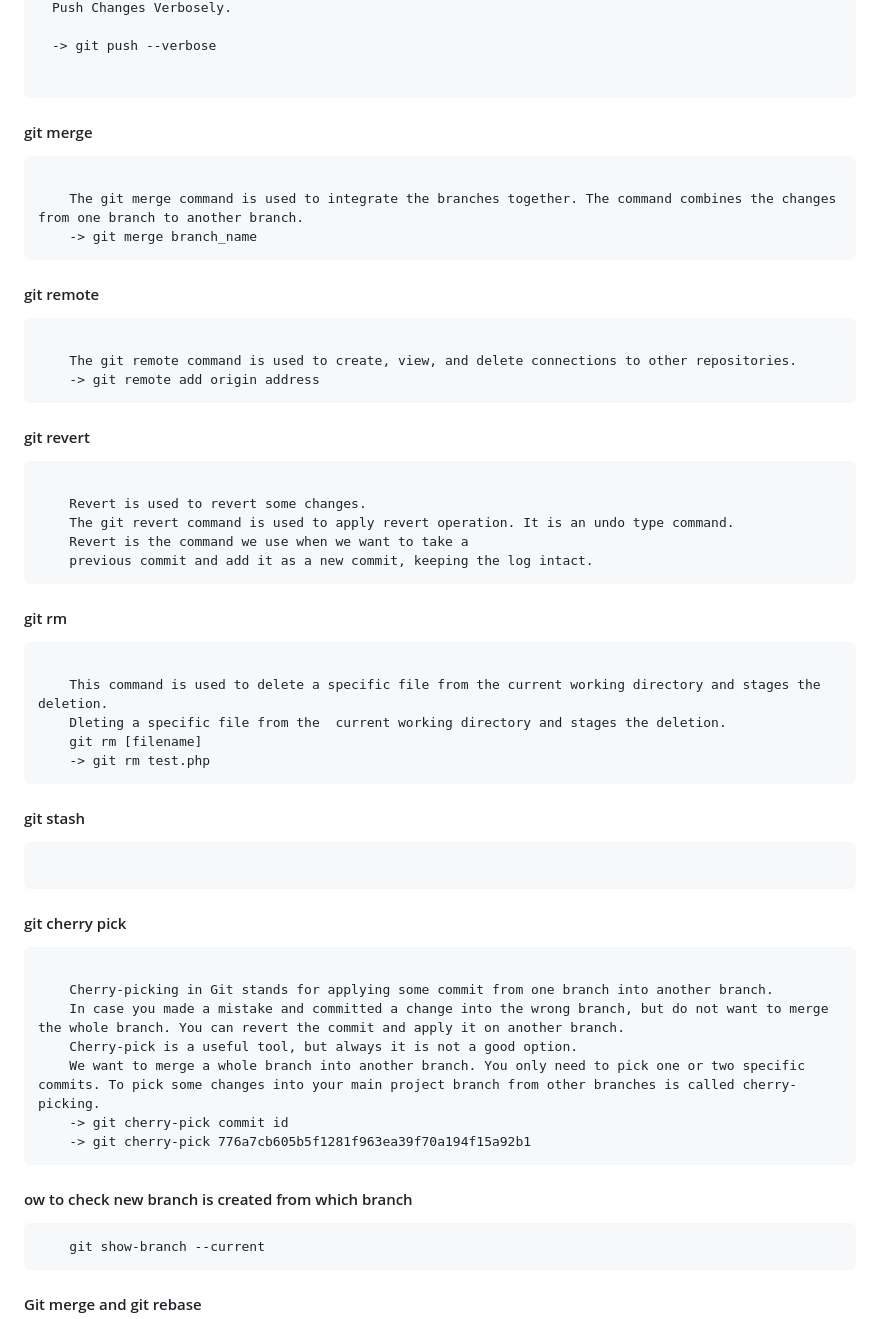
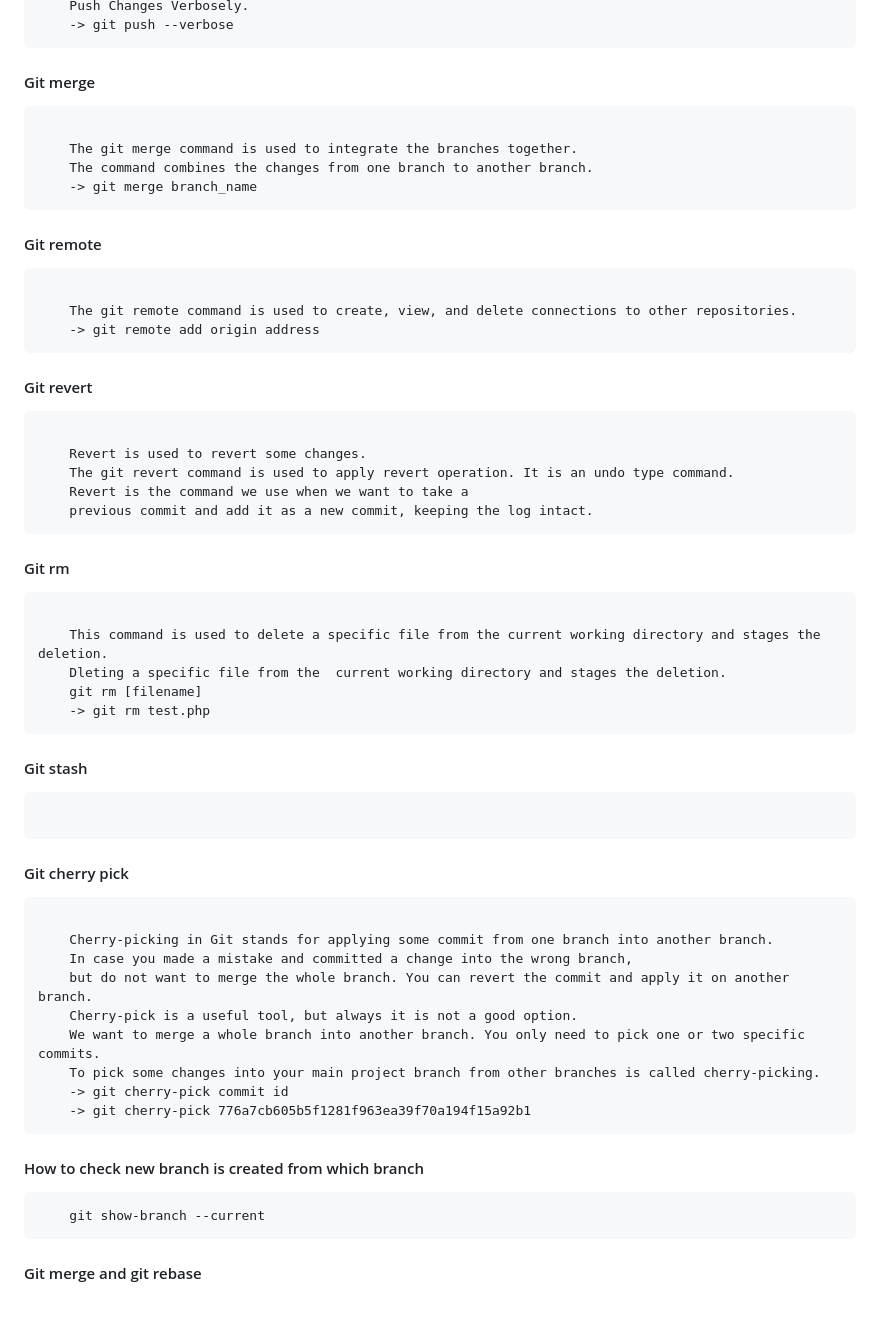
Before and after one commit to parasshah438/git-cheatsheet, a Markdown page: README.md, the part around the change printed below. Rendered like a GitHub page.

```diff
--- a/README.md
+++ b/README.md
@@ -413,44 +311,46 @@
 	Push Changes Verbosely.
-
 	-> git push --verbose
 </pre>
-<h4>git merge</h4>
+<h4>Git merge</h4>
 <pre>
-	The git merge command is used to integrate the branches together. The command combines the changes from one branch to another branch.
+	The git merge command is used to integrate the branches together.
+	The command combines the changes from one branch to another branch.
 	-> git merge branch_name
 </pre>
-<h4>git remote  </h4>
+<h4>Git remote  </h4>
 <pre>
 	The git remote command is used to create, view, and delete connections to other repositories.
 	-> git remote add origin address
 </pre>
-<h4>git revert</h4>
+<h4>Git revert</h4>
 <pre>
 	Revert is used to revert some changes.
 	The git revert command is used to apply revert operation. It is an undo type command.
 	Revert is the command we use when we want to take a
 	previous commit and add it as a new commit, keeping the log intact.
 </pre>
-<h4>git rm </h4>
+<h4>Git rm </h4>
 <pre>
 	This command is used to delete a specific file from the current working directory and stages the deletion.
 	Dleting a specific file from the  current working directory and stages the deletion.
 	git rm [filename]
 	-> git rm test.php
 </pre>
-<h4>git stash </h4>
+<h4>Git stash </h4>
 <pre>
 </pre>
-<h4>git cherry pick </h4>
+<h4>Git cherry pick </h4>
 <pre>
 	Cherry-picking in Git stands for applying some commit from one branch into another branch.
-	In case you made a mistake and committed a change into the wrong branch, but do not want to merge the whole branch. You can revert the commit and apply it on another branch.
+	In case you made a mistake and committed a change into the wrong branch,
+	but do not want to merge the whole branch. You can revert the commit and apply it on another branch.
 	Cherry-pick is a useful tool, but always it is not a good option.
-	We want to merge a whole branch into another branch. You only need to pick one or two specific commits. To pick some changes into your main project branch from other branches is called cherry-picking.
+	We want to merge a whole branch into another branch. You only need to pick one or two specific commits.
+	To pick some changes into your main project branch from other branches is called cherry-picking.
 	-> git cherry-pick commit id
 	-> git cherry-pick 776a7cb605b5f1281f963ea39f70a194f15a92b1
 </pre>
-<h4>ow to check new branch is created from which branch</h4>
+<h4>How to check new branch is created from which branch</h4>
 <pre>
 	git show-branch --current
 </pre>
```
Also changed, not shown: other parts of README.md (+93 -190 lines).
